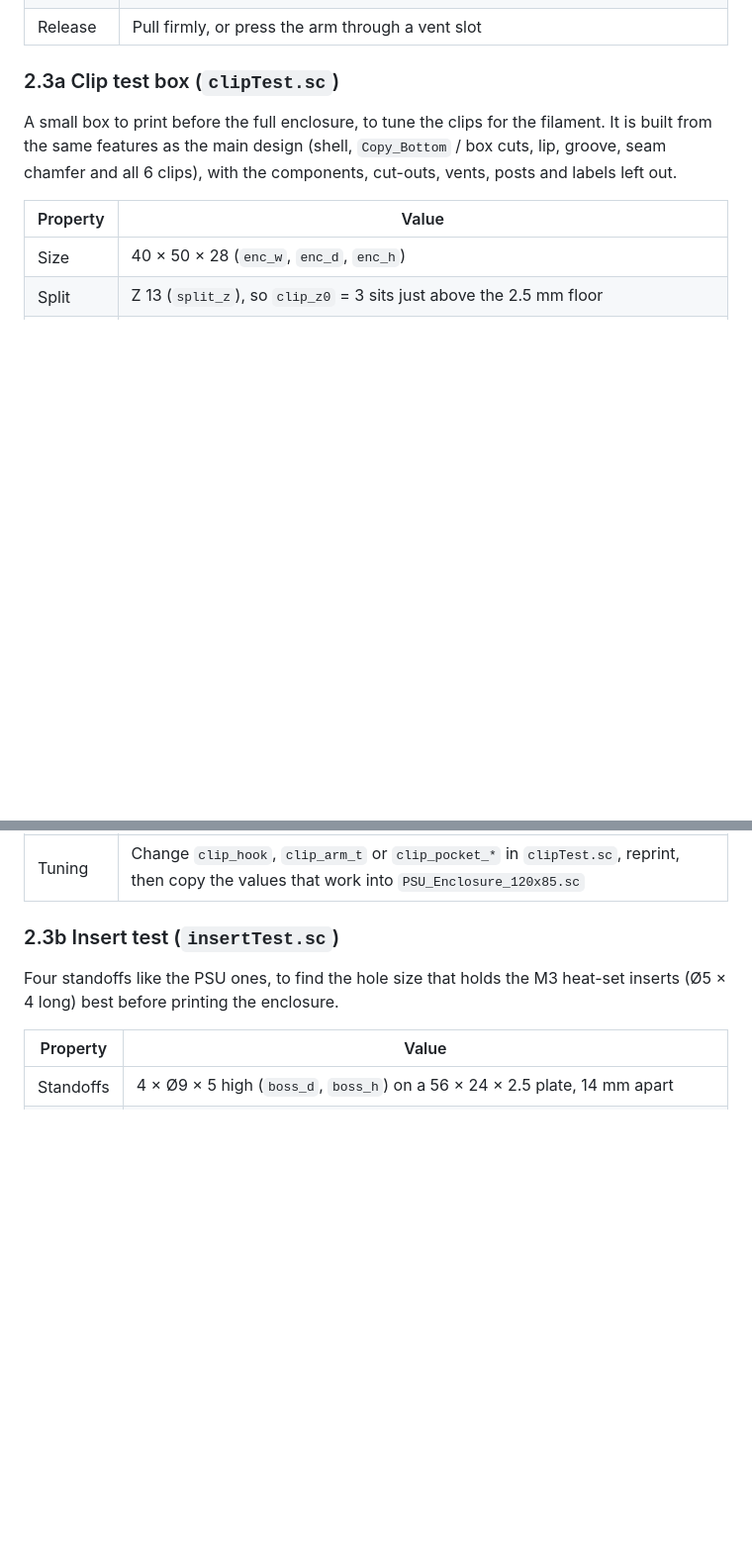
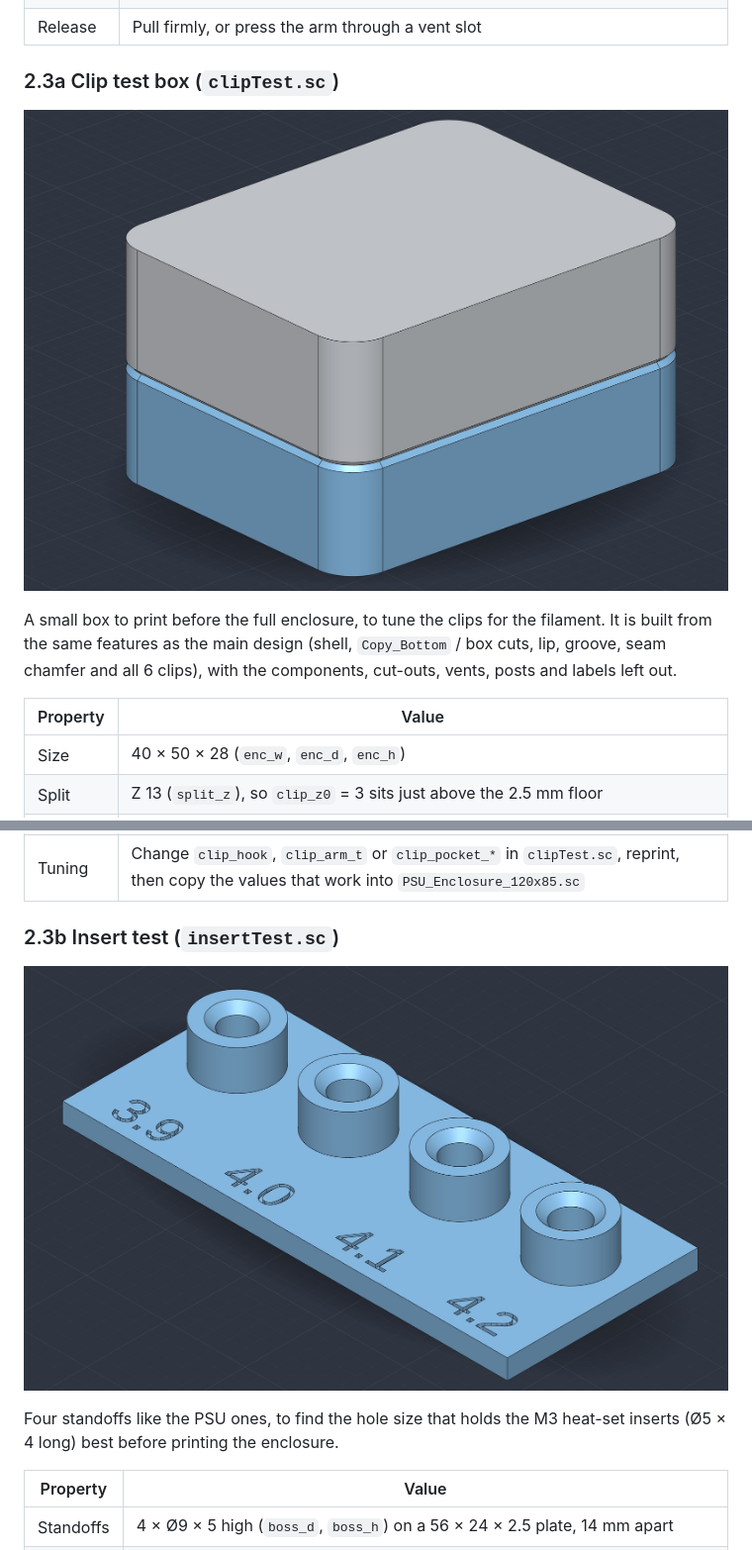
Before and after one commit to gerrieuae/XY-SK60-DPS-enclosure, a Markdown page: spec.md, 2 parts joined by grey strips. Shown at 99% size. Rendered like a GitHub page; pictures changed too: pictures/clipTest.jpg (added), pictures/insertTest.jpg (added); blank space fills up the shorter version.

```diff
--- a/spec.md
+++ b/spec.md
@@ -75,6 +75,8 @@ Origin at the centre of the outer bottom face. **X** = width (+X is right, seen
 
 ### 2.3a Clip test box (`clipTest.sc`)
 
+![Clip test box](pictures/clipTest.jpg)
+
 A small box to print before the full enclosure, to tune the clips for the filament. It is built from the same features as the main design (shell, `Copy_Bottom` / box cuts, lip, groove, seam chamfer and all 6 clips), with the components, cut-outs, vents, posts and labels left out.
 
 | Property | Value |
@@ -86,6 +88,8 @@ A small box to print before the full enclosure, to tune the clips for the filame
 | Tuning | Change `clip_hook`, `clip_arm_t` or `clip_pocket_*` in `clipTest.sc`, reprint, then copy the values that work into `PSU_Enclosure_120x85.sc` |
 
 ### 2.3b Insert test (`insertTest.sc`)
+
+![Insert test](pictures/insertTest.jpg)
 
 Four standoffs like the PSU ones, to find the hole size that holds the M3 heat-set inserts (Ø5 × 4 long) best before printing the enclosure.
 
```
Also changed, not shown: README.md (+7 -1 lines).
